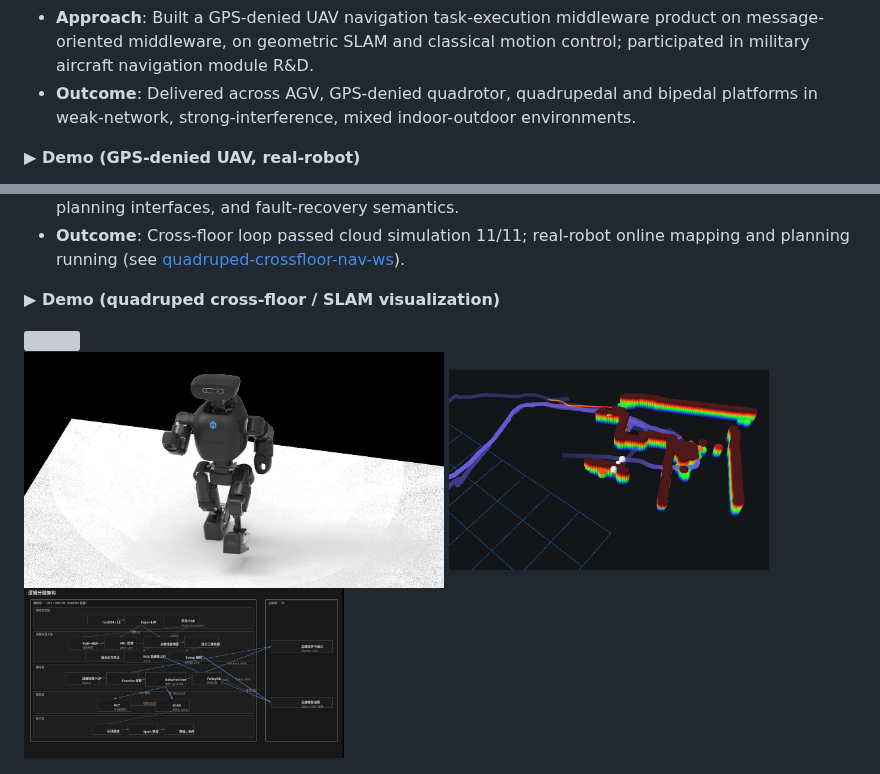
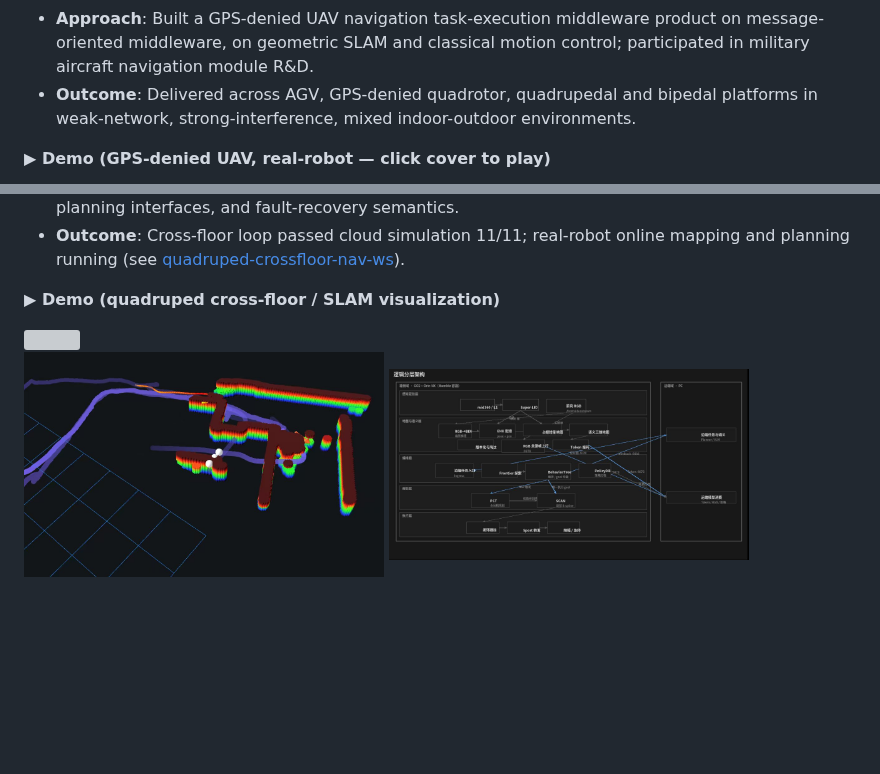
Before and after one commit to zxinyu-robot/zxinyu-robot, a Markdown page: README.en.md, 2 parts joined by grey strips. GitHub-like rendering; pictures changed too: assets/demo/IMG_7692.jpg (deleted); blank space fills up the shorter version; grey boxes are pictures that could not be loaded.

Commit message:
docs: use clickable video covers, remove biped render

```diff
--- a/README.en.md
+++ b/README.en.md
@@ -54,5 +54,5 @@ Three representative work stages; commercial work, production work, and personal
 - **Approach**: Built a GPS-denied UAV navigation task-execution middleware product on message-oriented middleware, on geometric SLAM and classical motion control; participated in military aircraft navigation module R&D.
 - **Outcome**: Delivered across AGV, GPS-denied quadrotor, quadrupedal and bipedal platforms in weak-network, strong-interference, mixed indoor-outdoor environments.
 
-**▶ Demo (GPS-denied UAV, real-robot)**
+**▶ Demo (GPS-denied UAV, real-robot — click cover to play)**
 
@@ -75,7 +73,7 @@ Three representative work stages; commercial work, production work, and personal
 
 <img src="https://raw.githubusercontent.com/zxinyu-robot/quadruped-crossfloor-nav-ws/main/docs/media/cross_floor_demo.webp" width="560">
 
-<img src="assets/demo/IMG_7692.jpg" width="420"> <img src="assets/demo/54.jpg" width="320"> <img src="assets/demo/55.jpg" width="320">
+<img src="assets/demo/54.jpg" width="360"> <img src="assets/demo/55.jpg" width="360">
 
 <img src="assets/demo/img_v3_0214n_cc9e8535-cba3-4ea1-aeb3-80fbb87d9afg.jpg" width="560">
 
```
Also changed, not shown: other parts of README.en.md (+3 -5 lines), README.md (+5 -7 lines), assets/demo/uav_clip_105_126_cover.png (added), assets/demo/uav_clip_10_50_cover.png (added), assets/demo/uav_gps_denied_15s_cover.png (added).
